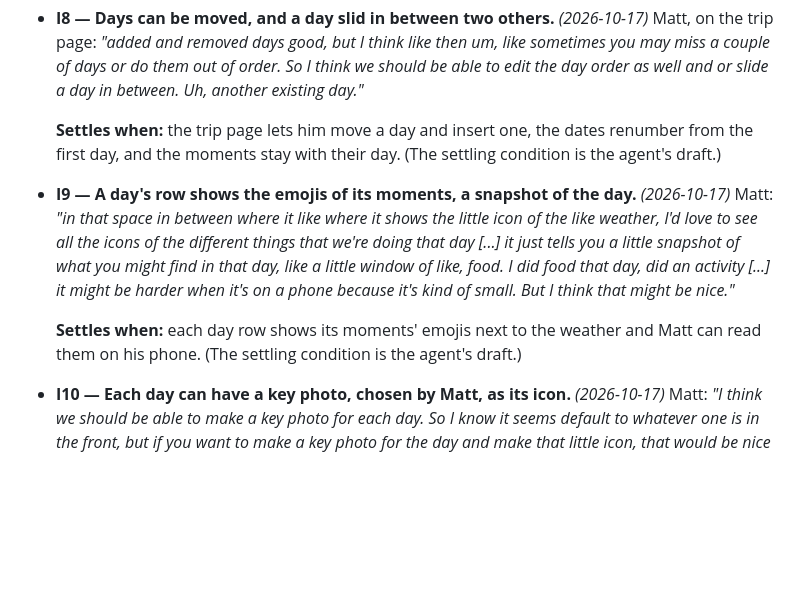
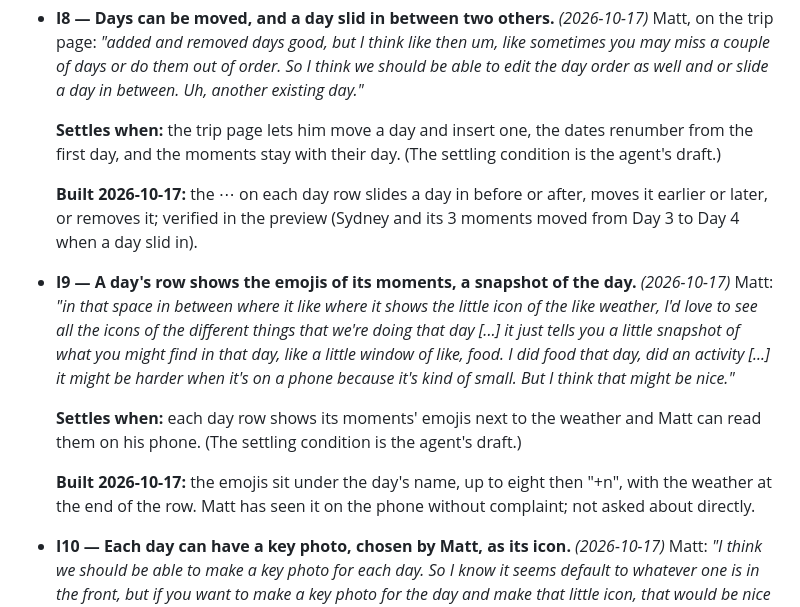
Before and after one commit to mattaldapa-design/moments-that-matter, a Markdown page: README.md, the part around the change. GitHub-like rendering; blank space fills up the shorter version.

Commit message:
README: I8 and I9 marked built
Co-Authored-By: Claude Fable 5.1 <noreply@anthropic.com>

```diff
--- a/README.md
+++ b/README.md
@@ -404,6 +404,10 @@ struck.
   dates renumber from the first day, and the moments stay with their day.
   (The settling condition is the agent's draft.)
 
+  **Built 2026-10-17:** the ⋯ on each day row slides a day in before or
+  after, moves it earlier or later, or removes it; verified in the preview
+  (Sydney and its 3 moments moved from Day 3 to Day 4 when a day slid in).
+
 - **I9 — A day's row shows the emojis of its moments, a snapshot of the
   day.** *(2026-10-17)* Matt: *"in that space in between where it like where
   it shows the little icon of the like weather, I'd love to see all the icons
@@ -416,6 +420,10 @@ struck.
   **Settles when:** each day row shows its moments' emojis next to the
   weather and Matt can read them on his phone. (The settling condition is
   the agent's draft.)
+
+  **Built 2026-10-17:** the emojis sit under the day's name, up to eight
+  then "+n", with the weather at the end of the row. Matt has seen it on
+  the phone without complaint; not asked about directly.
 
 - **I10 — Each day can have a key photo, chosen by Matt, as its icon.**
   *(2026-10-17)* Matt: *"I think we should be able to make a key photo for
```
